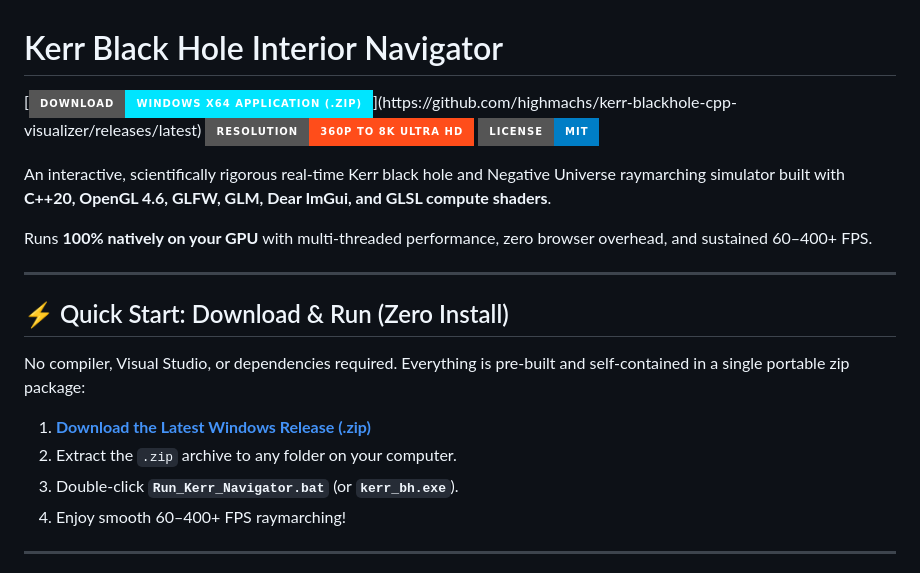
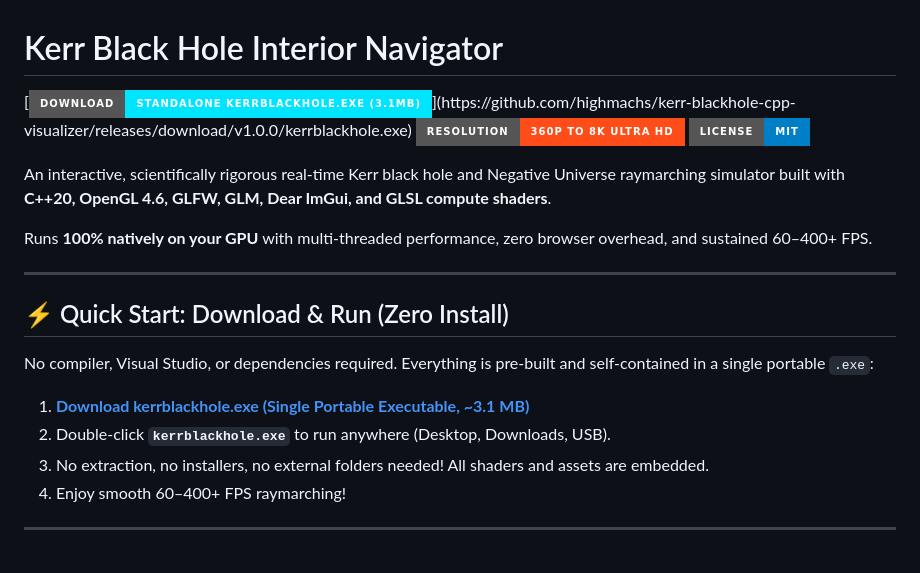
Before and after one commit to highmachs/kerr-blackhole-cpp-visualizer, a Markdown page: README.md, the part around the change. Rendered like a GitHub page; badges without logos.

```diff
--- a/README.md
+++ b/README.md
@@ -1,6 +1,6 @@
 # Kerr Black Hole Interior Navigator
 
-[![Download Windows x64](https://img.shields.io/badge/Download-Windows_x64_Application_(.zip)-00e5ff?style=for-the-badge&logo=windows)](https://github.com/highmachs/kerr-blackhole-cpp-visualizer/releases/latest)
+[![Download Standalone .EXE](https://img.shields.io/badge/Download-Standalone_kerrblackhole.exe_(3.1MB)-00e5ff?style=for-the-badge&logo=windows)](https://github.com/highmachs/kerr-blackhole-cpp-visualizer/releases/download/v1.0.0/kerrblackhole.exe)
 [![Resolution](https://img.shields.io/badge/Resolution-360p_to_8K_Ultra_HD-ff4d1a?style=for-the-badge)](https://github.com/highmachs/kerr-blackhole-cpp-visualizer)
 [![License](https://img.shields.io/badge/License-MIT-blue?style=for-the-badge)](LICENSE)
 
@@ -12,11 +12,11 @@ Runs **100% natively on your GPU** with multi-threaded performance, zero browser
 
 ## ⚡ Quick Start: Download & Run (Zero Install)
 
-No compiler, Visual Studio, or dependencies required. Everything is pre-built and self-contained in a single portable zip package:
+No compiler, Visual Studio, or dependencies required. Everything is pre-built and self-contained in a single portable `.exe`:
 
-1. **[Download the Latest Windows Release (.zip)](https://github.com/highmachs/kerr-blackhole-cpp-visualizer/releases/latest)**
-2. Extract the `.zip` archive to any folder on your computer.
-3. Double-click **`Run_Kerr_Navigator.bat`** (or **`kerr_bh.exe`**).
+1. **[Download kerrblackhole.exe (Single Portable Executable, ~3.1 MB)](https://github.com/highmachs/kerr-blackhole-cpp-visualizer/releases/download/v1.0.0/kerrblackhole.exe)**
+2. Double-click **`kerrblackhole.exe`** to run anywhere (Desktop, Downloads, USB).
+3. No extraction, no installers, no external folders needed! All shaders and assets are embedded.
 4. Enjoy smooth 60–400+ FPS raymarching!
 
 ---
```
Also changed, not shown: USER_MANUAL.md (+4 -5 lines), kerrblackhole.md (+51 -40 lines).
